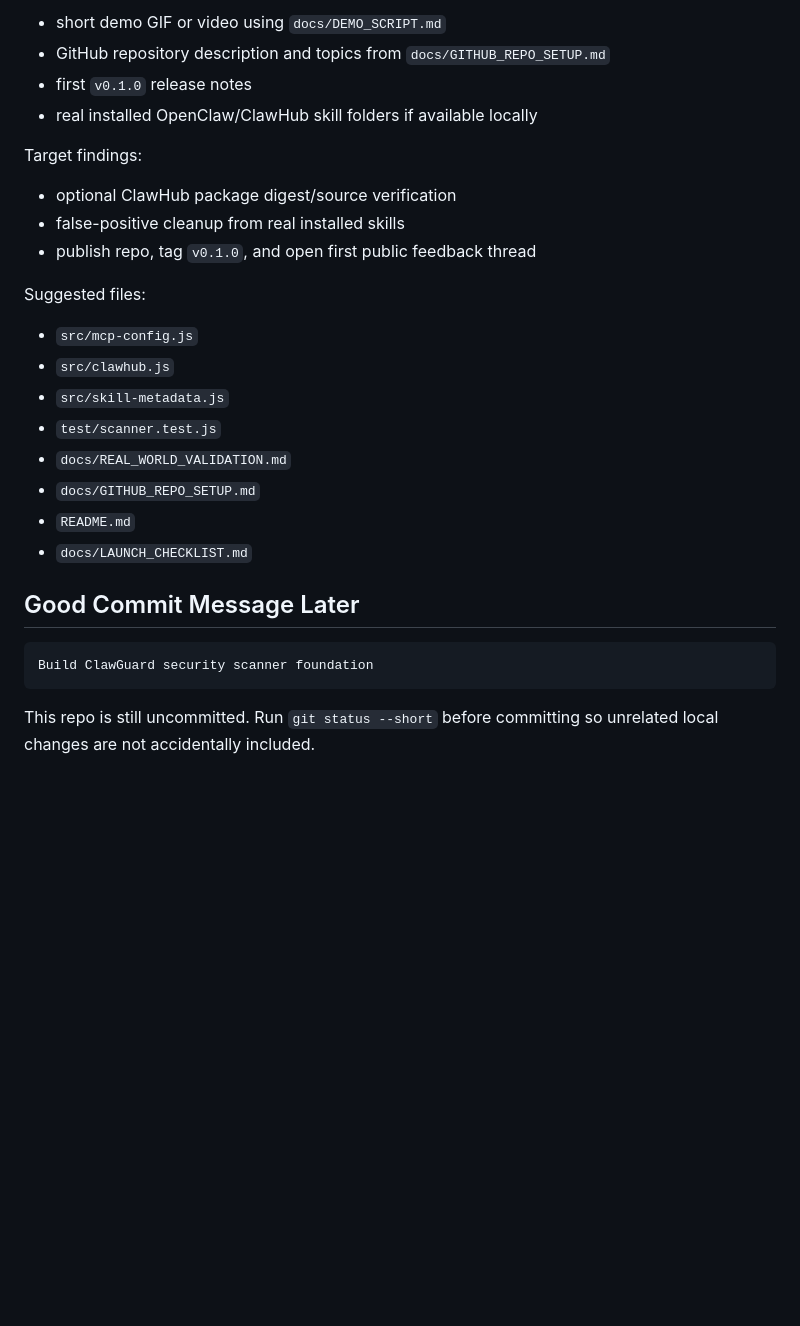
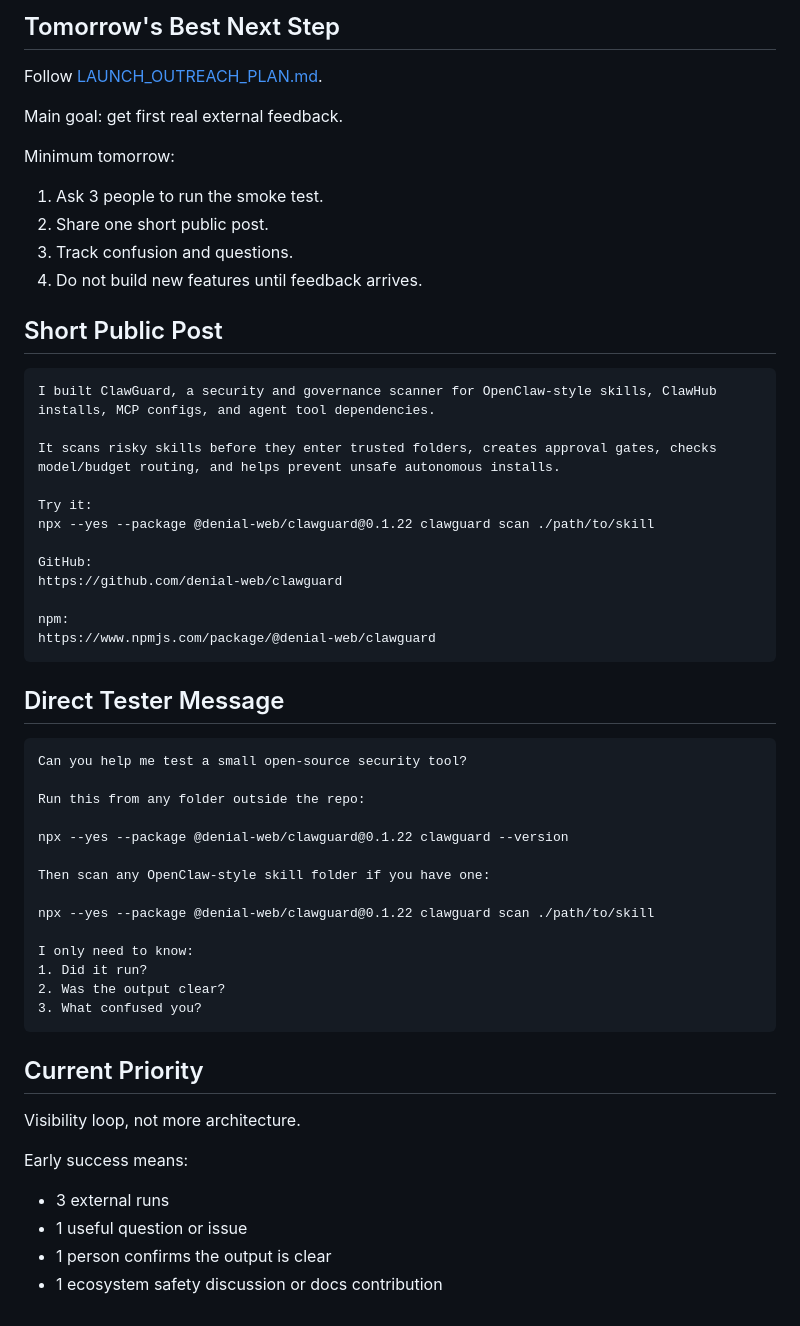
Before and after one commit to denial-web/clawguard, a Markdown page: docs/NEXT_SESSION.md, the part around one of its changes. GitHub-like rendering; blank space fills up the shorter version.

````diff
--- a/docs/NEXT_SESSION.md
+++ b/docs/NEXT_SESSION.md
@@ -81,30 +62,60 @@ Target inputs:
 
-- short demo GIF or video using `docs/DEMO_SCRIPT.md`
-- GitHub repository description and topics from `docs/GITHUB_REPO_SETUP.md`
-- first `v0.1.0` release notes
-- real installed OpenClaw/ClawHub skill folders if available locally
+## Tomorrow's Best Next Step
 
-Target findings:
+Follow [LAUNCH_OUTREACH_PLAN.md](LAUNCH_OUTREACH_PLAN.md).
 
-- optional ClawHub package digest/source verification
-- false-positive cleanup from real installed skills
-- publish repo, tag `v0.1.0`, and open first public feedback thread
+Main goal: get first real external feedback.
 
-Suggested files:
+Minimum tomorrow:
 
-- `src/mcp-config.js`
-- `src/clawhub.js`
-- `src/skill-metadata.js`
-- `test/scanner.test.js`
-- `docs/REAL_WORLD_VALIDATION.md`
-- `docs/GITHUB_REPO_SETUP.md`
-- `README.md`
-- `docs/LAUNCH_CHECKLIST.md`
+1. Ask 3 people to run the smoke test.
+2. Share one short public post.
+3. Track confusion and questions.
+4. Do not build new features until feedback arrives.
 
-## Good Commit Message Later
+## Short Public Post
 
 ```text
-Build ClawGuard security scanner foundation
+I built ClawGuard, a security and governance scanner for OpenClaw-style skills, ClawHub installs, MCP configs, and agent tool dependencies.
+
+It scans risky skills before they enter trusted folders, creates approval gates, checks model/budget routing, and helps prevent unsafe autonomous installs.
+
+Try it:
+npx --yes --package @denial-web/clawguard@0.1.22 clawguard scan ./path/to/skill
+
+GitHub:
+https://github.com/denial-web/clawguard
+
+npm:
+https://www.npmjs.com/package/@denial-web/clawguard
 ```
 
-This repo is still uncommitted. Run `git status --short` before committing so unrelated local changes are not accidentally included.
+## Direct Tester Message
+
+```text
+Can you help me test a small open-source security tool?
+
+Run this from any folder outside the repo:
+
+npx --yes --package @denial-web/clawguard@0.1.22 clawguard --version
+
+Then scan any OpenClaw-style skill folder if you have one:
+
+npx --yes --package @denial-web/clawguard@0.1.22 clawguard scan ./path/to/skill
+
+I only need to know:
+1. Did it run?
+2. Was the output clear?
+3. What confused you?
+```
+
+## Current Priority
+
+Visibility loop, not more architecture.
+
+Early success means:
+
+- 3 external runs
+- 1 useful question or issue
+- 1 person confirms the output is clear
+- 1 ecosystem safety discussion or docs contribution
````
Also changed, not shown: other parts of docs/NEXT_SESSION.md (+39 -58 lines), docs/LAUNCH_OUTREACH_PLAN.md (added, +181 -0 lines).
